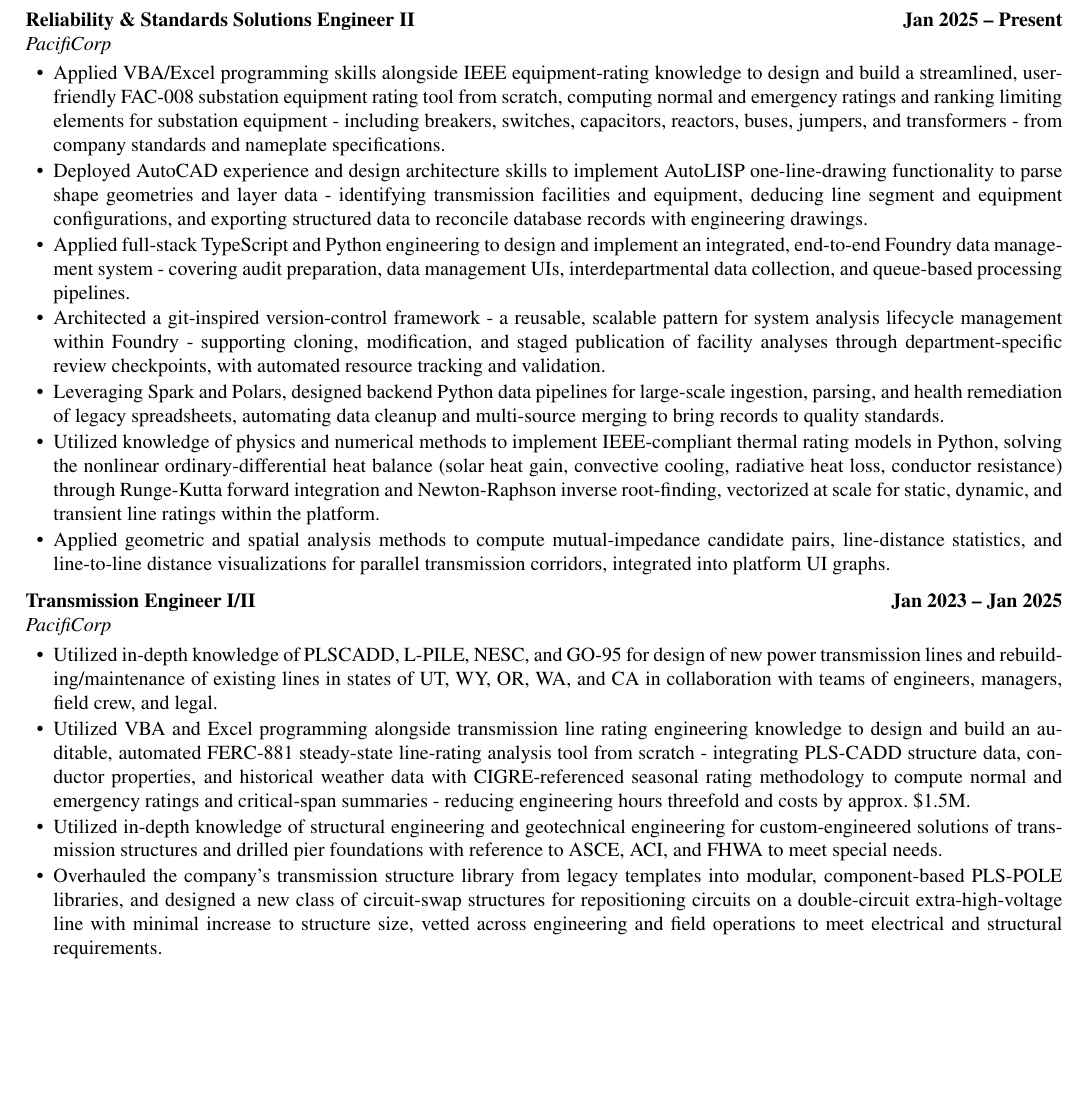
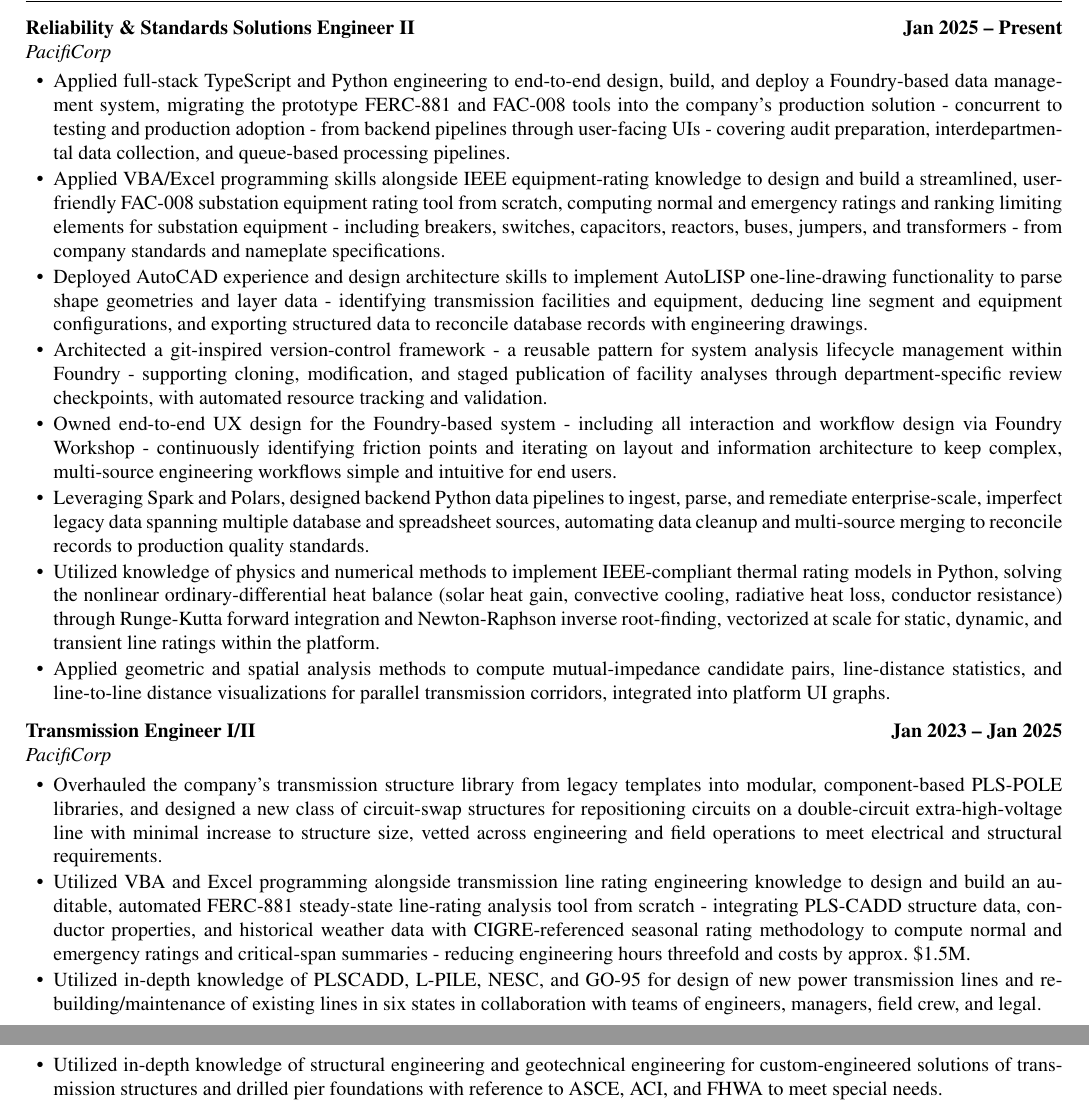
Before and after one commit to mehdidotesk73/Resume-CV, a LaTeX CV (Versions/hdr_digital-delivery-lead_2026-09_resume.tex): part of page 1 of 3 before the commit and two parts of pages 1 and 2 of 3 after it, the two joined at a grey line, cut so that both start at the same text, the shorter picture padded with empty space. Compiled offline with pdfLaTeX.

Commit message:
Simplify master states wording; regenerate HDR snapshot from scratch
Master resume.tex: PLSCADD bullet now says "in six states" instead of
listing UT, WY, OR, WA, and CA.

HDR snapshot regenerated fresh from the updated master rather than
patched incrementally, reordered to match the cover letter's narrative:
the Foundry production-system bullet and FAC-008/AutoLISP bullets lead
the Solutions Engineer II role, and the circuit-swap structures/PLS-POLE
library bullet now leads the Transmission Engineer I/II role alongside
the FERC-881 tool, ahead of the general PLSCADD/design bullets. Master
and the HDR snapshot are both allowed to exceed their normal page
targets for now, per instruction -- will revisit when asked.

Co-Authored-By: Claude Sonnet 5 <noreply@anthropic.com>
Claude-Session: https://claude.ai/code/session_01JghbZgLhiYDJt9TJ6f3QNU

```diff
--- a/Versions/hdr_digital-delivery-lead_2026-09_resume.tex
+++ b/Versions/hdr_digital-delivery-lead_2026-09_resume.tex
@@ -97,11 +97,12 @@
 \jobline{Reliability \& Standards Solutions Engineer II}{Jan 2025 -- Present}
 \subline{PacifiCorp}
 \begin{rlist}
+  \item Applied full-stack TypeScript and Python engineering to end-to-end design, build, and deploy a Foundry-based data management system, migrating the prototype FERC-881 and FAC-008 tools into the company's production solution - concurrent to testing and production adoption - from backend pipelines through user-facing UIs - covering audit preparation, interdepartmental data collection, and queue-based processing pipelines.
   \item Applied VBA/Excel programming skills alongside IEEE equipment-rating knowledge to design and build a streamlined, user-friendly FAC-008 substation equipment rating tool from scratch, computing normal and emergency ratings and ranking limiting elements for substation equipment - including breakers, switches, capacitors, reactors, buses, jumpers, and transformers - from company standards and nameplate specifications.
   \item Deployed AutoCAD experience and design architecture skills to implement AutoLISP one-line-drawing functionality to parse shape geometries and layer data - identifying transmission facilities and equipment, deducing line segment and equipment configurations, and exporting structured data to reconcile database records with engineering drawings.
-  \item Applied full-stack TypeScript and Python engineering to design and implement an integrated, end-to-end Foundry data management system - covering audit preparation, data management UIs, interdepartmental data collection, and queue-based processing pipelines.
-  \item Architected a git-inspired version-control framework - a reusable, scalable pattern for system analysis lifecycle management within Foundry - supporting cloning, modification, and staged publication of facility analyses through department-specific review checkpoints, with automated resource tracking and validation.
-  \item Leveraging Spark and Polars, designed backend Python data pipelines for large-scale ingestion, parsing, and health remediation of legacy spreadsheets, automating data cleanup and multi-source merging to bring records to quality standards.
+  \item Architected a git-inspired version-control framework - a reusable pattern for system analysis lifecycle management within Foundry - supporting cloning, modification, and staged publication of facility analyses through department-specific review checkpoints, with automated resource tracking and validation.
+  \item Owned end-to-end UX design for the Foundry-based system - including all interaction and workflow design via Foundry Workshop - continuously identifying friction points and iterating on layout and information architecture to keep complex, multi-source engineering workflows simple and intuitive for end users.
+  \item Leveraging Spark and Polars, designed backend Python data pipelines to ingest, parse, and remediate enterprise-scale, imperfect legacy data spanning multiple database and spreadsheet sources, automating data cleanup and multi-source merging to reconcile records to production quality standards.
   \item Utilized knowledge of physics and numerical methods to implement IEEE-compliant thermal rating models in Python, solving the nonlinear ordinary-differential heat balance (solar heat gain, convective cooling, radiative heat loss, conductor resistance) through Runge-Kutta forward integration and Newton-Raphson inverse root-finding, vectorized at scale for static, dynamic, and transient line ratings within the platform.
   \item Applied geometric and spatial analysis methods to compute mutual-impedance candidate pairs, line-distance statistics, and line-to-line distance visualizations for parallel transmission corridors, integrated into platform UI graphs.
 \end{rlist}
@@ -109,10 +110,10 @@
 \jobline{Transmission Engineer I/II}{Jan 2023 -- Jan 2025}
 \subline{PacifiCorp}
 \begin{rlist}
-  \item Utilized in-depth knowledge of PLSCADD, L-PILE, NESC, and GO-95 for design of new power transmission lines and rebuilding/maintenance of existing lines in states of UT, WY, OR, WA, and CA in collaboration with teams of engineers, managers, field crew, and legal.
+  \item Overhauled the company's transmission structure library from legacy templates into modular, component-based PLS-POLE libraries, and designed a new class of circuit-swap structures for repositioning circuits on a double-circuit extra-high-voltage line with minimal increase to structure size, vetted across engineering and field operations to meet electrical and structural requirements.
   \item Utilized VBA and Excel programming alongside transmission line rating engineering knowledge to design and build an auditable, automated FERC-881 steady-state line-rating analysis tool from scratch - integrating PLS-CADD structure data, conductor properties, and historical weather data with CIGRE-referenced seasonal rating methodology to compute normal and emergency ratings and critical-span summaries - reducing engineering hours threefold and costs by approx.\ \$1.5M.
+  \item Utilized in-depth knowledge of PLSCADD, L-PILE, NESC, and GO-95 for design of new power transmission lines and rebuilding/maintenance of existing lines in six states in collaboration with teams of engineers, managers, field crew, and legal.
   \item Utilized in-depth knowledge of structural engineering and geotechnical engineering for custom-engineered solutions of transmission structures and drilled pier foundations with reference to ASCE, ACI, and FHWA to meet special needs.
-  \item Overhauled the company's transmission structure library from legacy templates into modular, component-based PLS-POLE libraries, and designed a new class of circuit-swap structures for repositioning circuits on a double-circuit extra-high-voltage line with minimal increase to structure size, vetted across engineering and field operations to meet electrical and structural requirements.
   \item Utilized high-level knowledge of transmission line design to scope new transmission lines in collaboration with other engineering disciplines.
   \item Employed excel programming and data analysis skills to develop automated tools for deep foundation design, construction package generation, and transmission pole design aids.
   \item Utilized transmission engineering knowledge and programming experience to generate company sag-tension standards for tree-wire.
```
Also changed, not shown: Versions/hdr_digital-delivery-lead_2026-09_resume.md (+6 -5 lines), resume/resume.md (+1 -1 lines), resume/resume.tex (+1 -1 lines), Versions/hdr_digital-delivery-lead_2026-09_resume.pdf, resume/resume.pdf, 1 other file.
